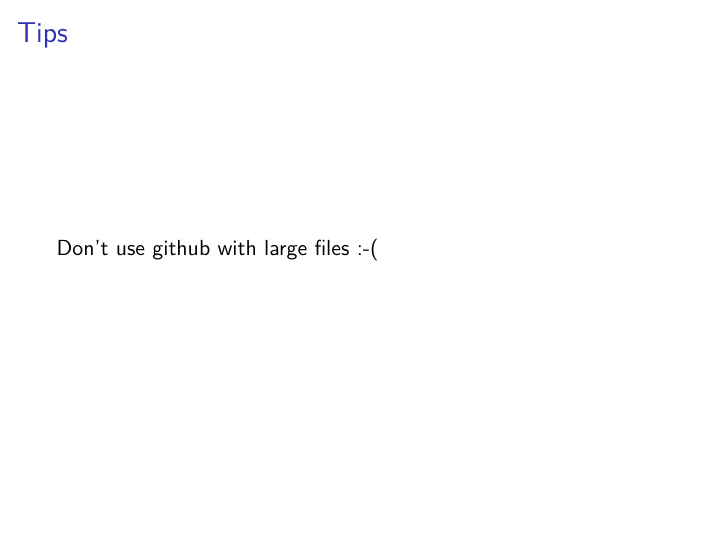
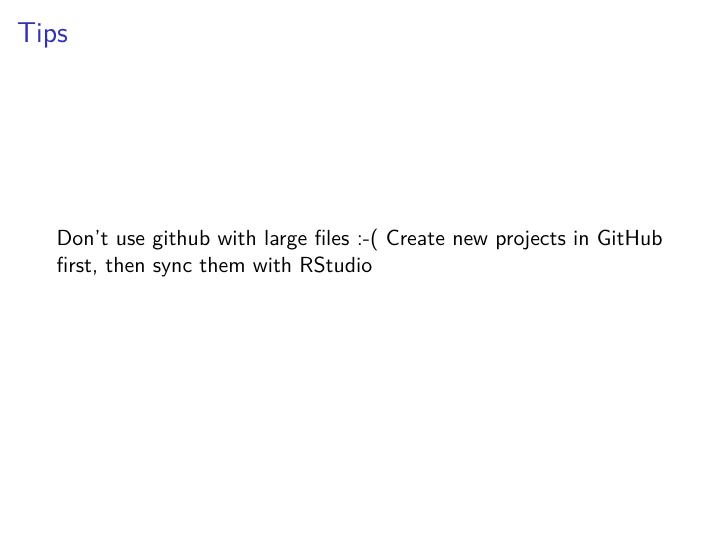
Before and after one commit to aaarcher-usgs/reproducibility_workshop, an R Markdown document (presentation_slides.Rmd): page 8 of 9. Rendered offline with R 4.5, knitr and Pandoc, then LaTeX, with nearby package versions.

Commit message:
another tip

```diff
--- a/presentation_slides.Rmd
+++ b/presentation_slides.Rmd
@@ -93,6 +93,7 @@
 ## Tips
 
 Don't use github with large files :-(
+Create new projects in GitHub first, then sync them with RStudio
 
 ## Why R-Markdown for manuscripts?
 
```
Also changed, not shown: 1 other file.
